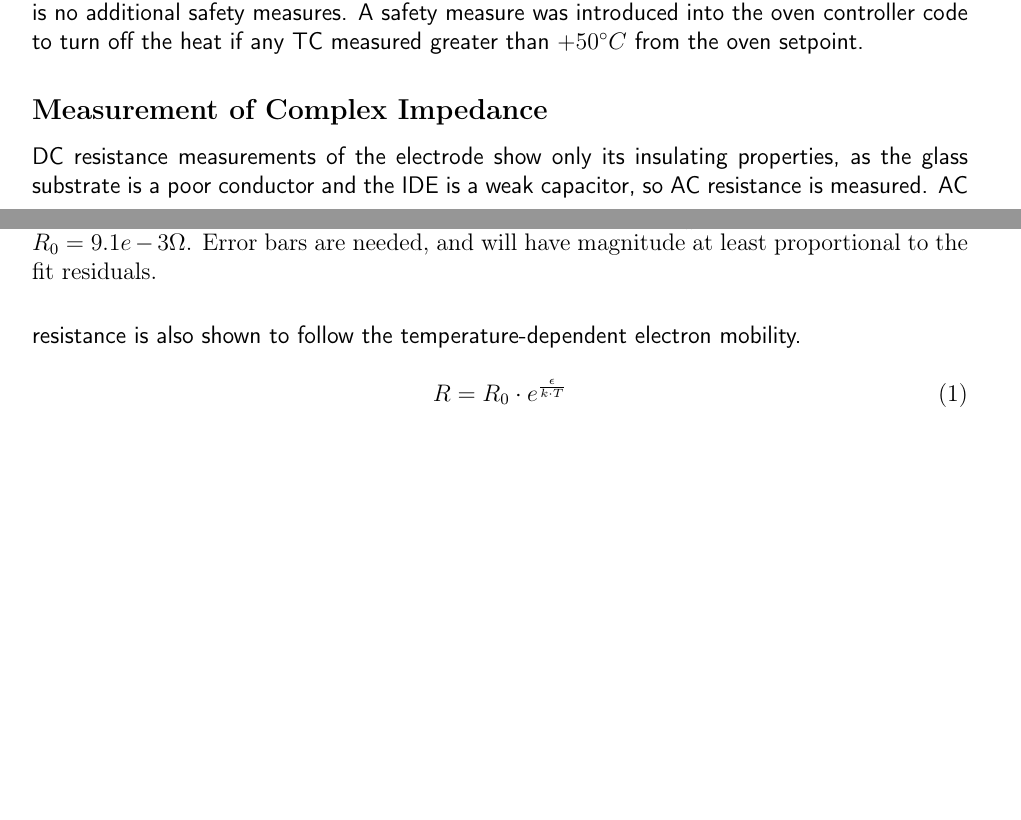
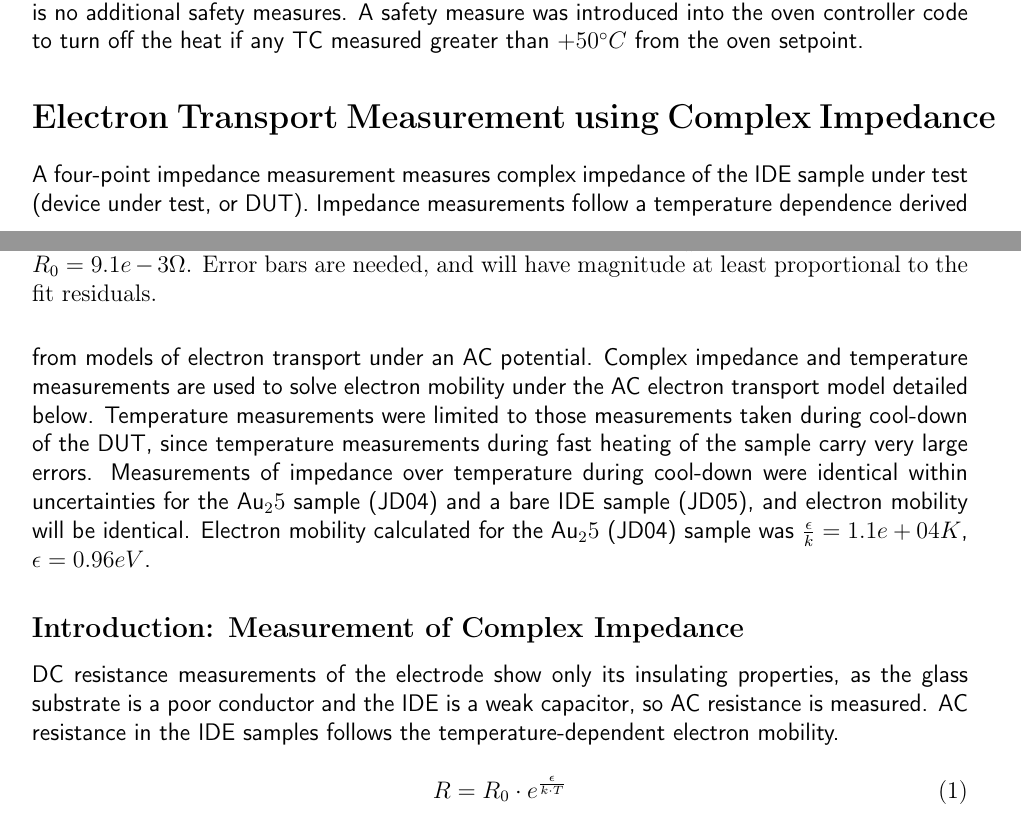
Before and after one commit to John-NY/CSULB_Thesis, a LaTeX thesis (thesis_draft.tex): two parts of pages 5 and 6 of 8, joined at a grey line, cut so that both start at the same text, the shorter picture padded with empty space. Compiled offline with pdfLaTeX.

Commit message:
auto upload

```diff
--- a/thesis_draft.tex
+++ b/thesis_draft.tex
@@ -186,9 +186,12 @@
 
 
 
-	\subsection{Measurement of Complex Impedance}
+	\section{Electron Transport Measurement using Complex Impedance}
+	A four-point impedance measurement measures complex impedance of the IDE sample under test (device under test, or DUT).  Impedance measurements follow a temperature dependence derived from models of electron transport under an AC potential.  Complex impedance and temperature measurements are used to solve electron mobility under the AC electron transport model detailed below.  Temperature measurements were limited to those measurements taken during cool-down of the DUT, since temperature measurements during fast heating of the sample carry very large errors.  Measurements of impedance over temperature during cool-down were identical within uncertainties for the Au$_25$ sample (JD04) and a bare IDE sample (JD05), and electron mobility will be identical.  Electron mobility calculated for the Au$_25$ (JD04) sample was ${\epsilon\over{k}} = 1.1e+04 K$, $\epsilon = 0.96 eV$.
+
+	\subsection{Introduction: Measurement of Complex Impedance}
 	DC resistance measurements of the electrode show only its insulating properties, as the glass substrate is a poor conductor and the IDE is a weak capacitor, so AC resistance is measured.
-	AC resistance is also shown to follow the temperature-dependent electron mobility.
+	AC resistance in the IDE samples follows the temperature-dependent electron mobility.
 
 	\begin{equation}
 		R = R_0 \cdot e^{\epsilon\over{k \cdot T}}
```
